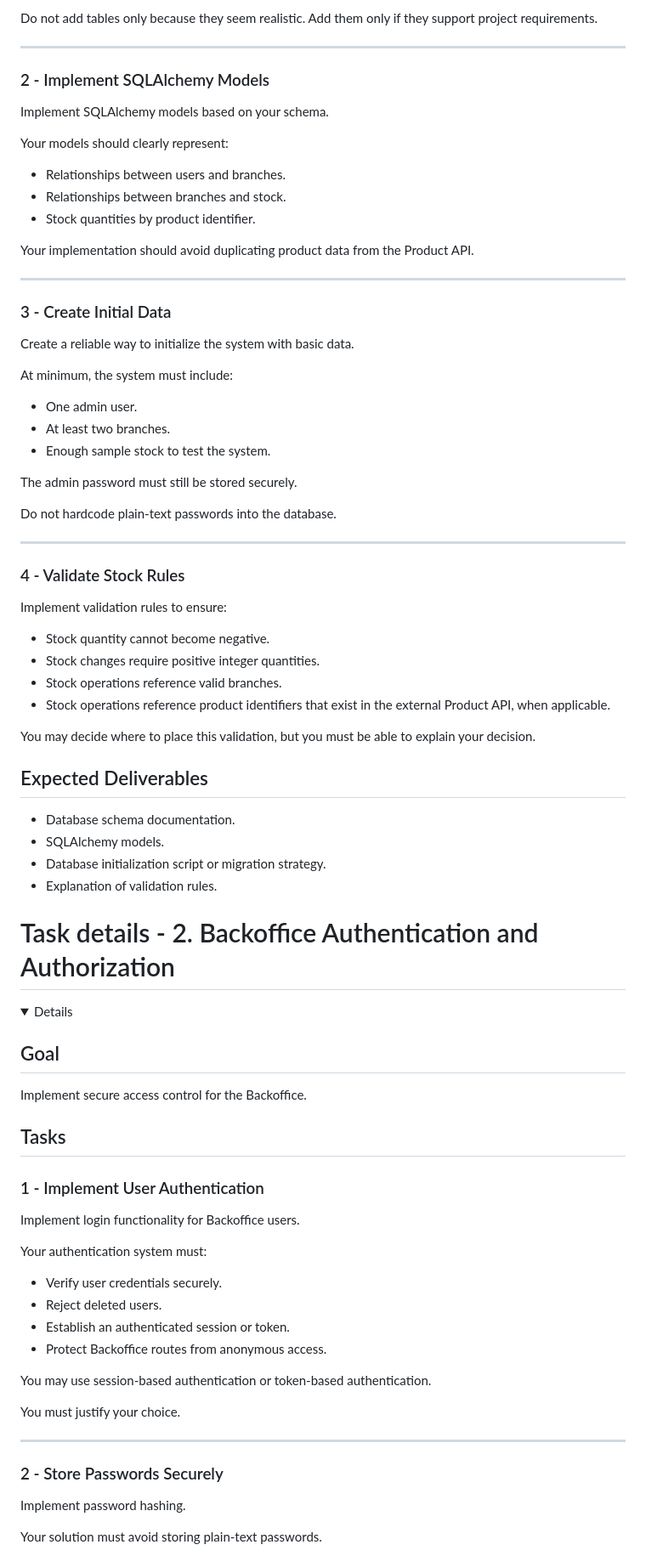
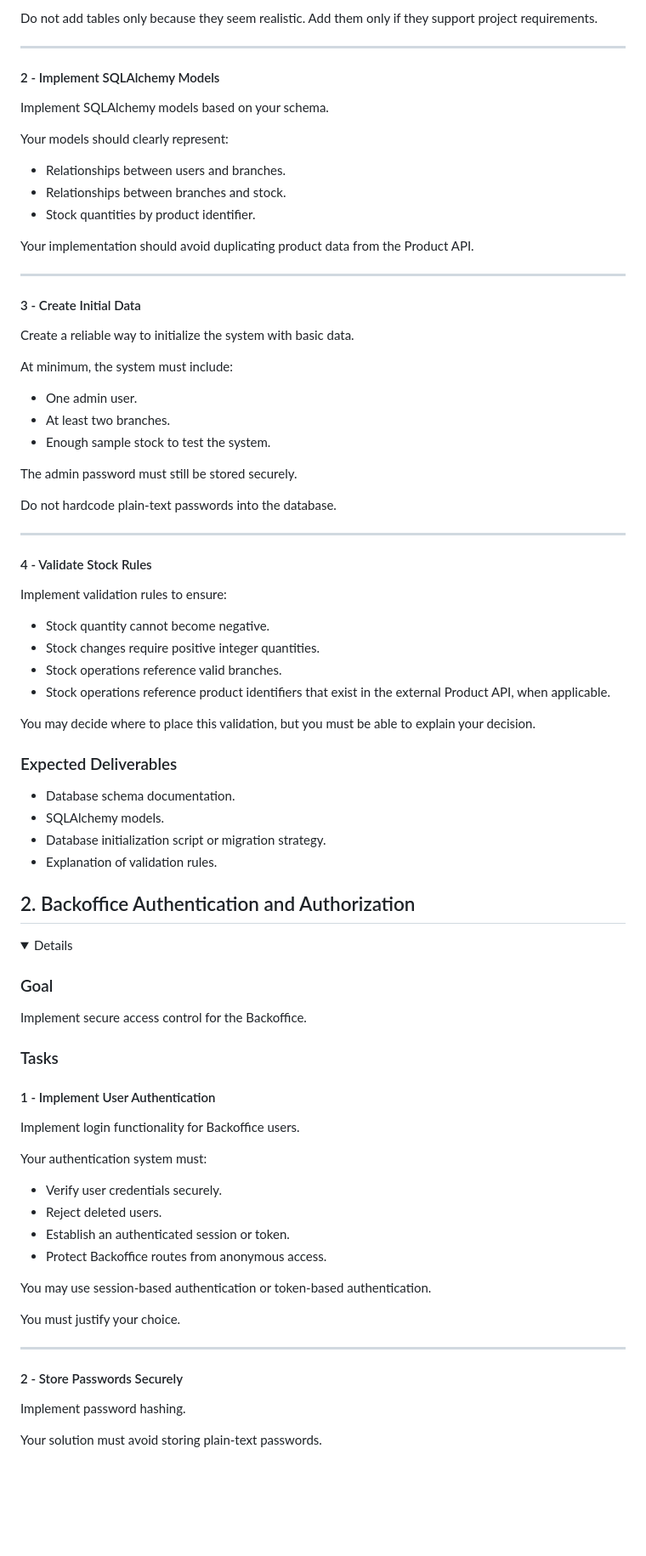
Before and after one commit to llacote-holberton/holberton_inventory, a Markdown page: PROJECT.md, the part around one of its changes. Shown at 85% size. Drawn GitHub-style; folded sections open; blank space fills up the shorter version.

Commit message:
Docs: slight structure improvement on PROJECT
Wrapping all tasks details in a "lvl 1 Tasks details"
  for more readability.

```diff
--- a/PROJECT.md
+++ b/PROJECT.md
@@ -390,7 +390,7 @@ Do not add tables only because they seem realistic. Add them only if they suppor
 
 ---
 
-### 2 - Implement SQLAlchemy Models
+#### 2 - Implement SQLAlchemy Models
 
 Implement SQLAlchemy models based on your schema.
 
@@ -404,7 +404,7 @@ Your implementation should avoid duplicating product data from the Product API.
 
 ---
 
-### 3 - Create Initial Data
+#### 3 - Create Initial Data
 
 Create a reliable way to initialize the system with basic data.
 
@@ -420,7 +420,7 @@ Do not hardcode plain-text passwords into the database.
 
 ---
 
-### 4 - Validate Stock Rules
+#### 4 - Validate Stock Rules
 
 Implement validation rules to ensure:
 
@@ -431,7 +431,7 @@ Implement validation rules to ensure:
 
 You may decide where to place this validation, but you must be able to explain your decision.
 
-## Expected Deliverables
+### Expected Deliverables
 
 - Database schema documentation.
 - SQLAlchemy models.
@@ -441,17 +441,17 @@ You may decide where to place this validation, but you must be able to explain y
 </details>
 
 
-# Task details - 2. Backoffice Authentication and Authorization
+## 2. Backoffice Authentication and Authorization
 
 <details>
 
-## Goal
+### Goal
 
 Implement secure access control for the Backoffice.
 
-## Tasks
+### Tasks
 
-### 1 - Implement User Authentication
+#### 1 - Implement User Authentication
 
 Implement login functionality for Backoffice users.
 
@@ -468,7 +468,7 @@ You must justify your choice.
 
 ---
 
-### 2 - Store Passwords Securely
+#### 2 - Store Passwords Securely
 
 Implement password hashing.
 
```
Also changed, not shown: other parts of PROJECT.md (+54 -77 lines).
